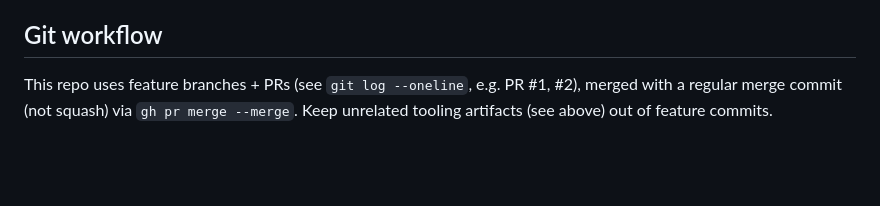
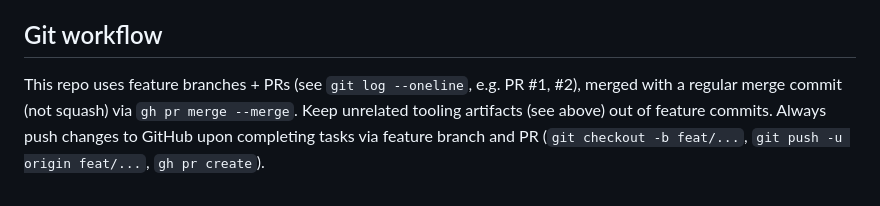
Before and after one commit to Yijuwarp/smooth-snake, a Markdown page: CLAUDE.md, the part around the change. Drawn GitHub-style; blank space fills up the shorter version.

Commit message:
docs: Add explicit Git push directive to CLAUDE.md

```diff
--- a/CLAUDE.md
+++ b/CLAUDE.md
@@ -36,4 +36,4 @@ This is a canvas game with Web Audio sound effects and music. If you're driving
 
 ## Git workflow
 
-This repo uses feature branches + PRs (see `git log --oneline`, e.g. PR #1, #2), merged with a regular merge commit (not squash) via `gh pr merge --merge`. Keep unrelated tooling artifacts (see above) out of feature commits.
+This repo uses feature branches + PRs (see `git log --oneline`, e.g. PR #1, #2), merged with a regular merge commit (not squash) via `gh pr merge --merge`. Keep unrelated tooling artifacts (see above) out of feature commits. Always push changes to GitHub upon completing tasks via feature branch and PR (`git checkout -b feat/...`, `git push -u origin feat/...`, `gh pr create`).
```
